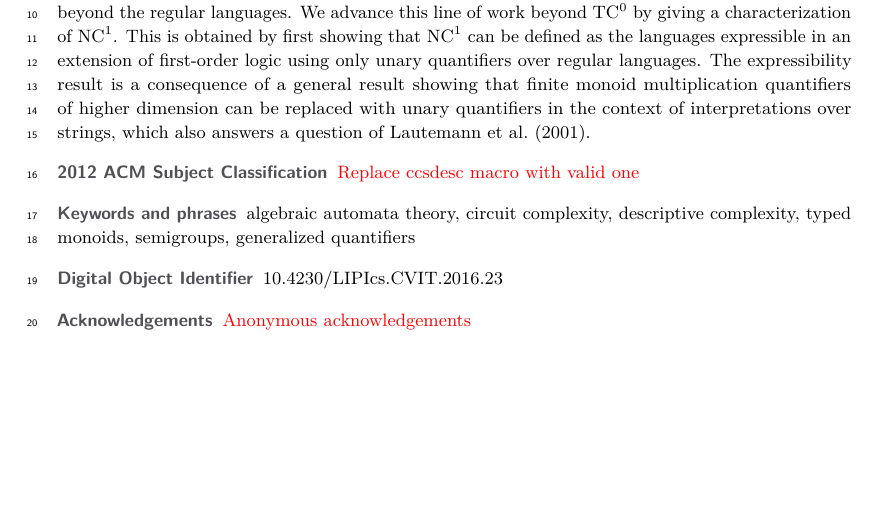
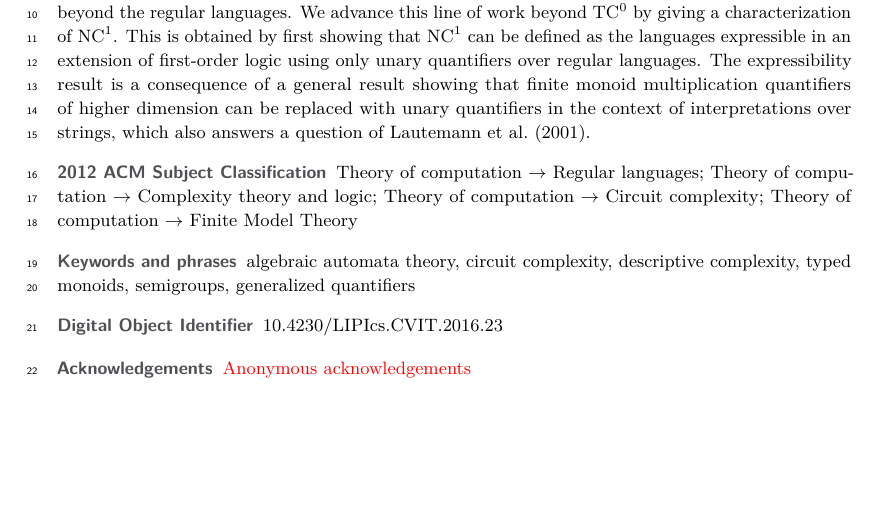
Before and after one commit to nsnave/stacs25-semigroups, a LaTeX paper (main.tex): part of page 1 of 16, cut so that both start at the same text. Compiled offline with pdfLaTeX.

Commit message:
added subject classification

```diff
--- a/main.tex
+++ b/main.tex
@@ -33,7 +33,10 @@
 
 \Copyright{Anuj Dawar and Aidan T. Evans} %TODO mandatory, please use full first names. LIPIcs license is "CC-BY";  http://creativecommons.org/licenses/by/3.0/
 
-\ccsdesc[100]{\textcolor{red}{Replace ccsdesc macro with valid one}} %TODO mandatory: Please choose ACM 2012 classifications from https://dl.acm.org/ccs/ccs_flat.cfm
+    \ccsdesc[500]{Theory of computation~Regular languages}
+    \ccsdesc[500]{Theory of computation~Complexity theory and logic}
+    \ccsdesc[500]{Theory of computation~Circuit complexity}
+    \ccsdesc[500]{Theory of computation~Finite Model Theory}%TODO mandatory: Please choose ACM 2012 classifications from https://dl.acm.org/ccs/ccs_flat.cfm
 
 \keywords{algebraic automata theory, circuit complexity, descriptive complexity, typed monoids, semigroups, generalized quantifiers} %TODO mandatory; please add comma-separated list of keywords
 
```
Also changed, not shown: main.pdf, 4 other files.
